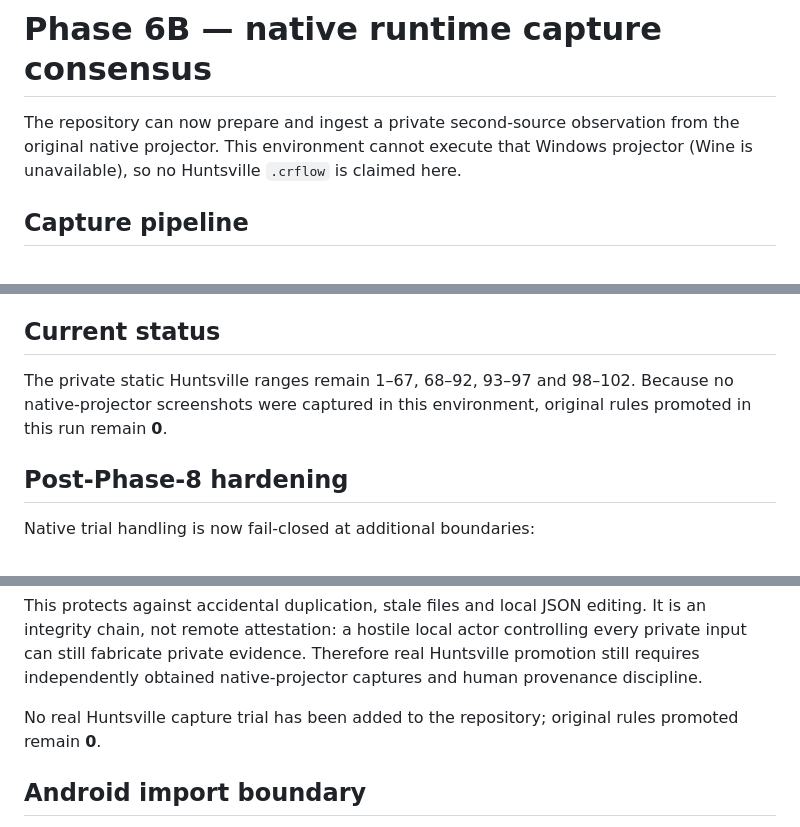
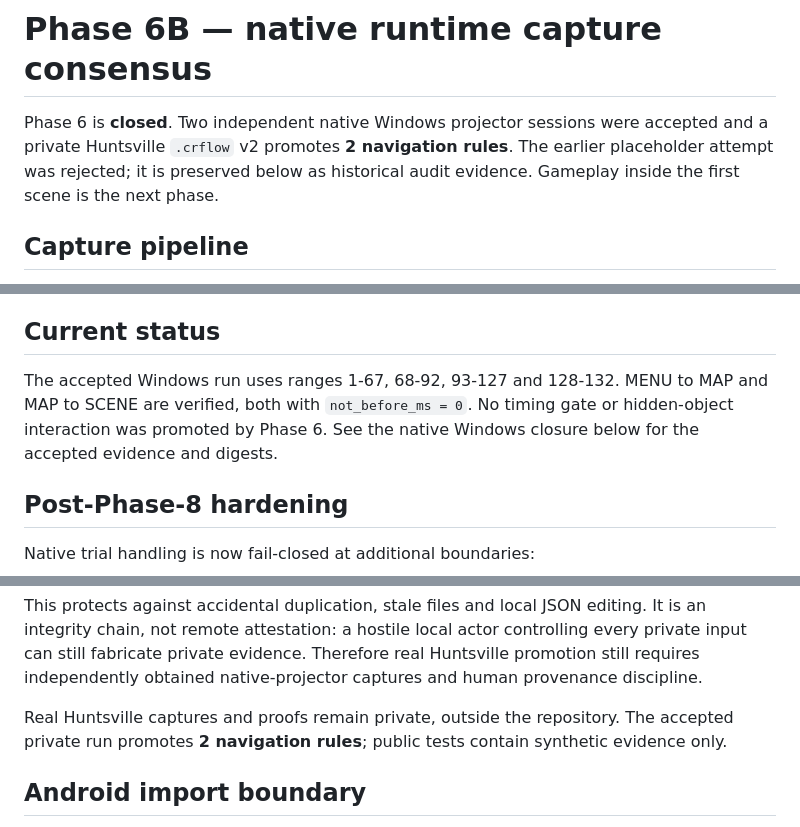
Before and after one commit to Dr3amyBerry/Case-Recomp, a Markdown page: docs/PHASE6B.md, 3 parts joined by grey strips. Rendered like a GitHub page.

Commit message:
docs: reconcile Phase 6 closure status

```diff
--- a/docs/PHASE6B.md
+++ b/docs/PHASE6B.md
@@ -1,6 +1,6 @@
 # Phase 6B — native runtime capture consensus
 
-The repository can now prepare and ingest a private second-source observation from the original native projector. This environment cannot execute that Windows projector (Wine is unavailable), so no Huntsville `.crflow` is claimed here.
+Phase 6 is **closed**. Two independent native Windows projector sessions were accepted and a private Huntsville `.crflow` v2 promotes **2 navigation rules**. The earlier placeholder attempt was rejected; it is preserved below as historical audit evidence. Gameplay inside the first scene is the next phase.
 
 ## Capture pipeline
 
@@ -30,7 +30,7 @@ python -m caserecomp slice-capture-screen --burst --count 240 --interval-ms 16 `
 
 ## Current status
 
-The private static Huntsville ranges remain 1–67, 68–92, 93–97 and 98–102. Because no native-projector screenshots were captured in this environment, original rules promoted in this run remain **0**.
+The accepted Windows run uses ranges 1-67, 68-92, 93-127 and 128-132. MENU to MAP and MAP to SCENE are verified, both with `not_before_ms = 0`. No timing gate or hidden-object interaction was promoted by Phase 6. See the native Windows closure below for the accepted evidence and digests.
 
 
 ## Post-Phase-8 hardening
@@ -50,7 +50,7 @@ Native trial handling is now fail-closed at additional boundaries:
 
 This protects against accidental duplication, stale files and local JSON editing. It is an integrity chain, not remote attestation: a hostile local actor controlling every private input can still fabricate private evidence. Therefore real Huntsville promotion still requires independently obtained native-projector captures and human provenance discipline.
 
-No real Huntsville capture trial has been added to the repository; original rules promoted remain **0**.
+Real Huntsville captures and proofs remain private, outside the repository. The accepted private run promotes **2 navigation rules**; public tests contain synthetic evidence only.
 
 
 ## Android import boundary
```
Also changed, not shown: docs/PHASE6.md (+1 -1 lines), docs/ROADMAP.md (+1 -1 lines).
